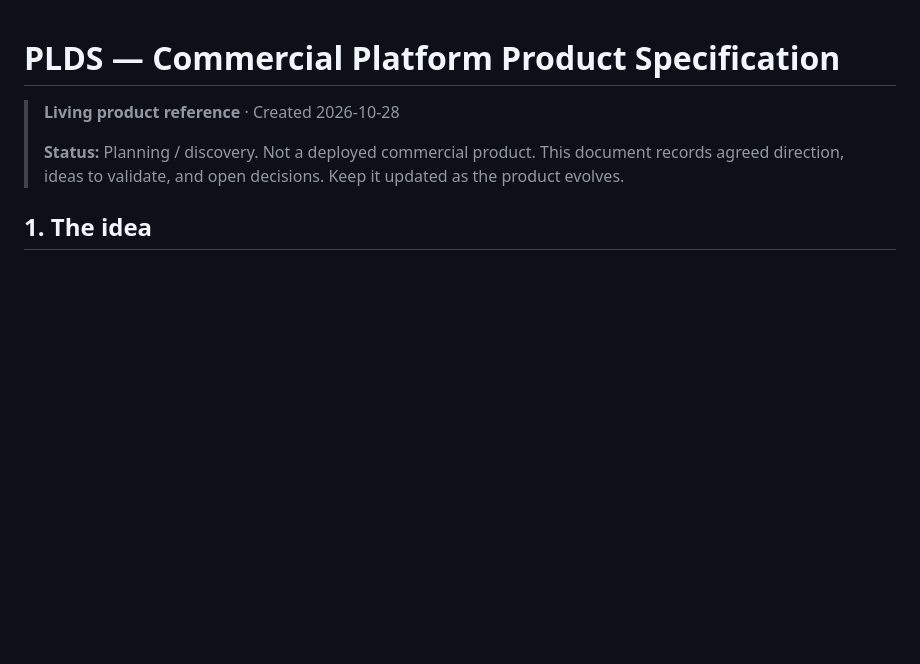
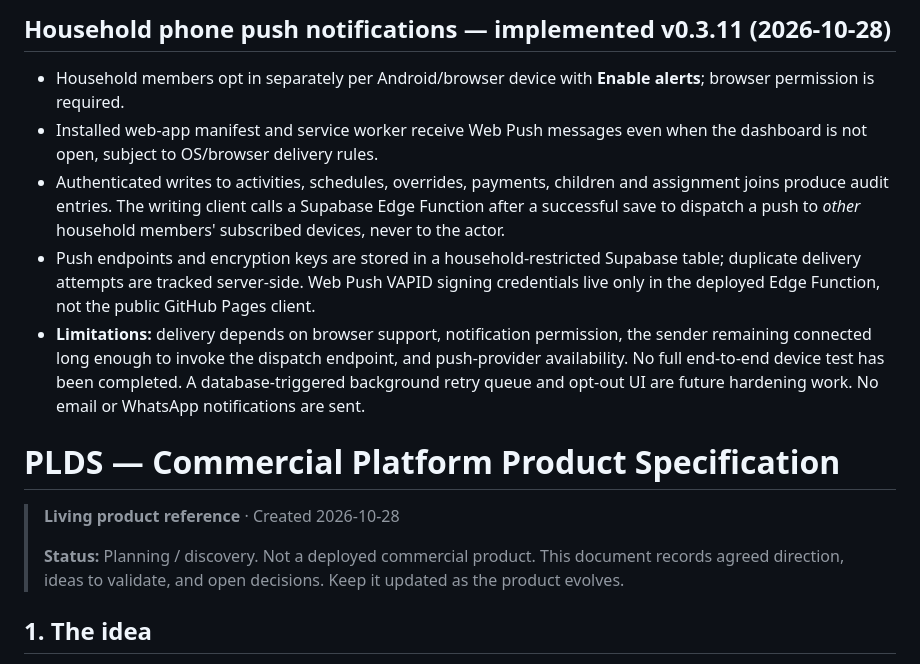
Before and after one commit to theplds/plds-household, a Markdown page: docs/COMMERCIAL_PRODUCT_SPEC.md, the part around the change. GitHub-like rendering; blank space fills up the shorter version.

Commit message:
Document opt-in cross-household web push notifications and operational limitations

```diff
--- a/docs/COMMERCIAL_PRODUCT_SPEC.md
+++ b/docs/COMMERCIAL_PRODUCT_SPEC.md
@@ -1,3 +1,11 @@
+## Household phone push notifications — implemented v0.3.11 (2026-10-28)
+
+- Household members opt in separately per Android/browser device with **Enable alerts**; browser permission is required.
+- Installed web-app manifest and service worker receive Web Push messages even when the dashboard is not open, subject to OS/browser delivery rules.
+- Authenticated writes to activities, schedules, overrides, payments, children and assignment joins produce audit entries. The writing client calls a Supabase Edge Function after a successful save to dispatch a push to *other* household members' subscribed devices, never to the actor.
+- Push endpoints and encryption keys are stored in a household-restricted Supabase table; duplicate delivery attempts are tracked server-side. Web Push VAPID signing credentials live only in the deployed Edge Function, not the public GitHub Pages client.
+- **Limitations:** delivery depends on browser support, notification permission, the sender remaining connected long enough to invoke the dispatch endpoint, and push-provider availability. No full end-to-end device test has been completed. A database-triggered background retry queue and opt-out UI are future hardening work. No email or WhatsApp notifications are sent.
+
 # PLDS — Commercial Platform Product Specification
 
 > **Living product reference** · Created 2026-10-28
```
